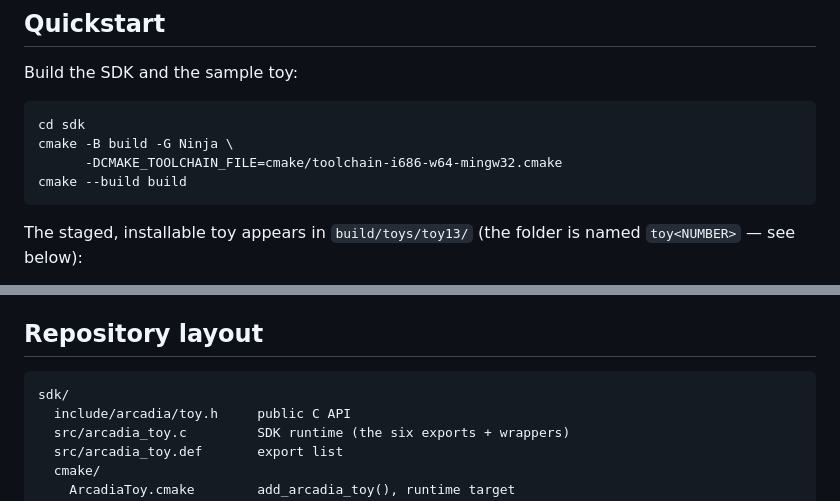
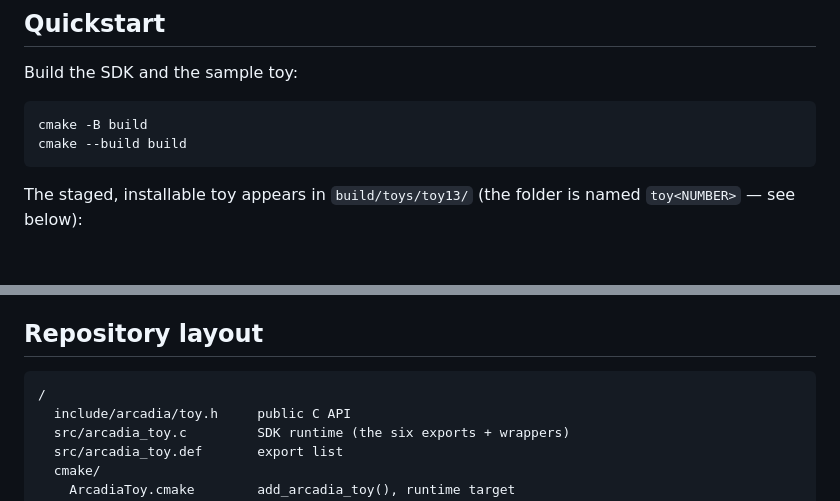
Before and after one commit to skeeto/arcadia-sdk, a Markdown page: README.md, 2 parts joined by grey strips. Drawn GitHub-style; blank space fills up the shorter version.

Commit message:
Drop sdk/ subdirectory from docs

````diff
--- a/README.md
+++ b/README.md
@@ -42,9 +42,7 @@ No MFC and no Arcadia import library are needed — a toy is plain C.
 Build the SDK and the sample toy:
 
 ```sh
-cd sdk
-cmake -B build -G Ninja \
-      -DCMAKE_TOOLCHAIN_FILE=cmake/toolchain-i686-w64-mingw32.cmake
+cmake -B build
 cmake --build build
 ```
 
@@ -219,7 +217,7 @@ or `cmake --install build --prefix <ArcadiaDir>` (drops toys under `Toys/`).
 ## Repository layout
 
 ```
-sdk/
+/
   include/arcadia/toy.h     public C API
   src/arcadia_toy.c         SDK runtime (the six exports + wrappers)
   src/arcadia_toy.def       export list
````
